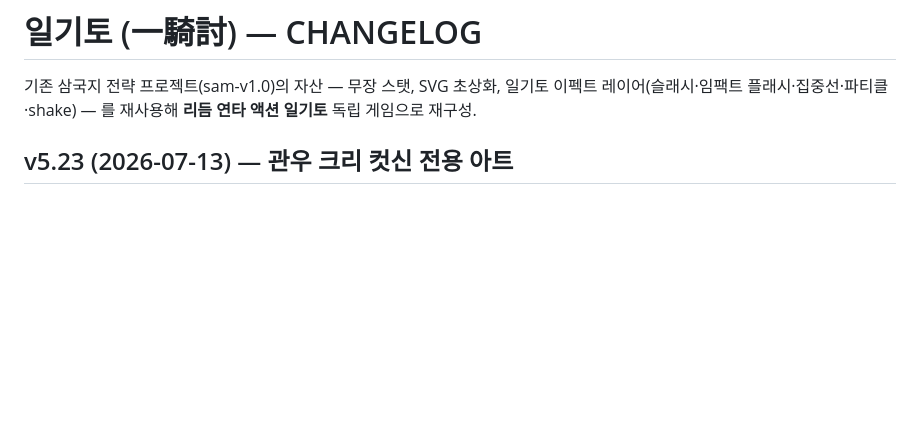
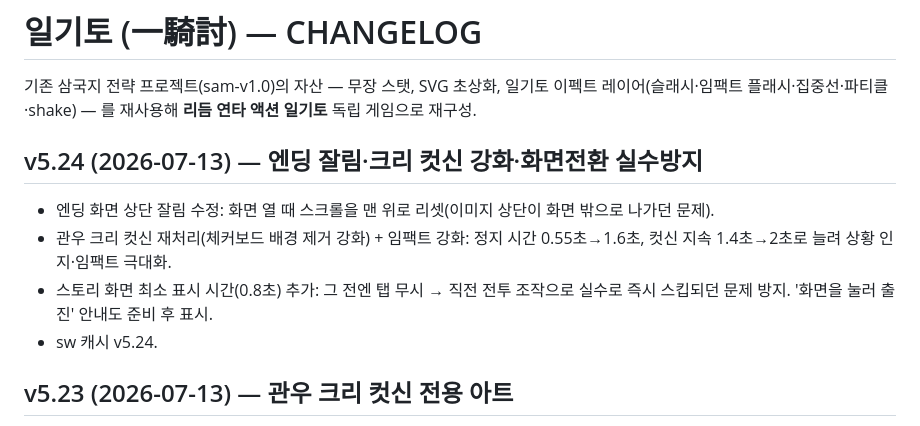
Before and after one commit to aaronkyung-a11y/musou, a Markdown page: CHANGELOG.md, the part around the change. Rendered like a GitHub page; blank space fills up the shorter version.

Commit message:
docs: v5.24

```diff
--- a/CHANGELOG.md
+++ b/CHANGELOG.md
@@ -1,6 +1,12 @@
 # 일기토 (一騎討) — CHANGELOG
 
 기존 삼국지 전략 프로젝트(sam-v1.0)의 자산 — 무장 스탯, SVG 초상화, 일기토 이펙트 레이어(슬래시·임팩트 플래시·집중선·파티클·shake) — 를 재사용해 **리듬 연타 액션 일기토** 독립 게임으로 재구성.
+
+## v5.24 (2026-07-13) — 엔딩 잘림·크리 컷신 강화·화면전환 실수방지
+- 엔딩 화면 상단 잘림 수정: 화면 열 때 스크롤을 맨 위로 리셋(이미지 상단이 화면 밖으로 나가던 문제).
+- 관우 크리 컷신 재처리(체커보드 배경 제거 강화) + 임팩트 강화: 정지 시간 0.55초→1.6초, 컷신 지속 1.4초→2초로 늘려 상황 인지·임팩트 극대화.
+- 스토리 화면 최소 표시 시간(0.8초) 추가: 그 전엔 탭 무시 → 직전 전투 조작으로 실수로 즉시 스킵되던 문제 방지. '화면을 눌러 출진' 안내도 준비 후 표시.
+- sw 캐시 v5.24.
 
 ## v5.23 (2026-07-13) — 관우 크리 컷신 전용 아트
 - 관우 레어 크리티컬 컷신에 전용 액션 아트 적용(투명 배경, 상반신, 화염·검기·번쩍이는 눈의 과장된 필살기 모습).
```
